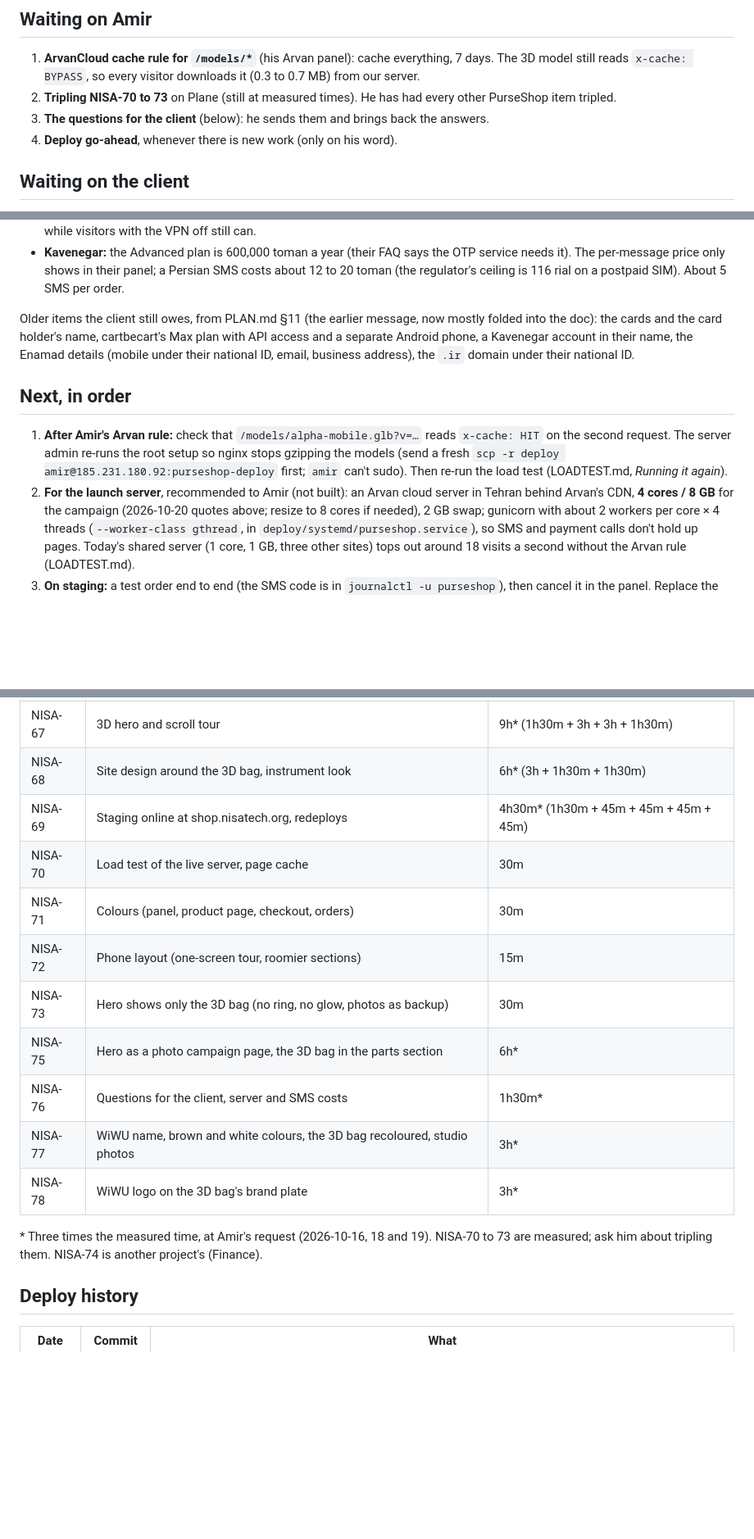
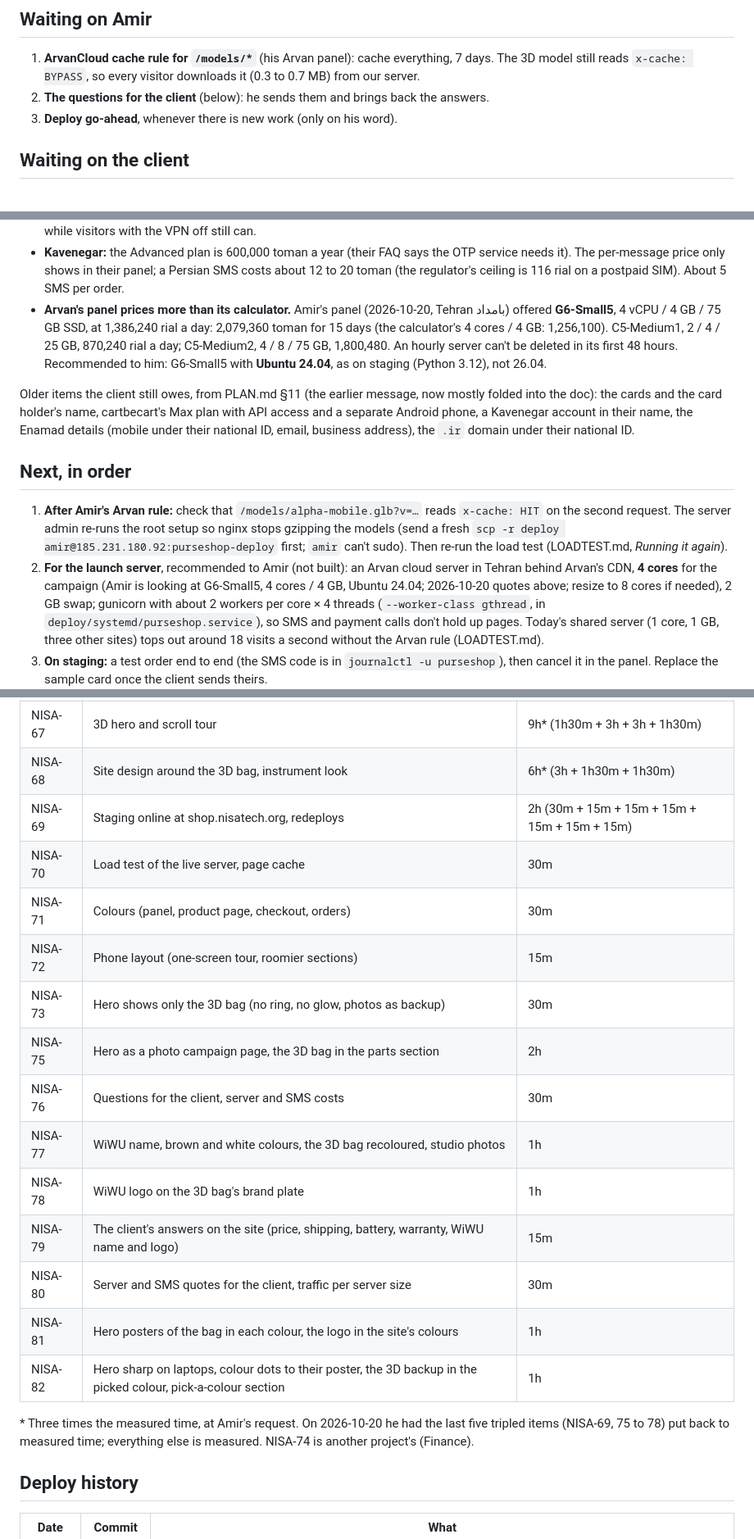
Before and after one commit to Amirjaz/wiwu, a Markdown page: HANDOFF.md, 3 parts joined by grey strips. Shown at 82% size. Drawn GitHub-style; blank space fills up the shorter version.

Commit message:
Handoff: Plane at measured times (NISA-69, 75 to 78 untripled; NISA-79 to 82 for 2026-10-20), Arvan panel prices

```diff
--- a/HANDOFF.md
+++ b/HANDOFF.md
@@ -53,10 +53,8 @@ This page is the short version, plus what isn't written down anywhere else.
 
 1. **ArvanCloud cache rule for `/models/*`** (his Arvan panel): cache everything, 7 days. The 3D model
    still reads `x-cache: BYPASS`, so every visitor downloads it (0.3 to 0.7 MB) from our server.
-2. **Tripling NISA-70 to 73** on Plane (still at measured times). He has had every other PurseShop
-   item tripled.
-3. **The questions for the client** (below): he sends them and brings back the answers.
-4. **Deploy go-ahead**, whenever there is new work (only on his word).
+2. **The questions for the client** (below): he sends them and brings back the answers.
+3. **Deploy go-ahead**, whenever there is new work (only on his word).
 
 ## Waiting on the client
 
@@ -103,6 +101,11 @@ a VPN. Screenshots in `media/quotes/` (not in git): Arvan's calculator per size
 - **Kavenegar:** the Advanced plan is 600,000 toman a year (their FAQ says the OTP service needs it).
   The per-message price only shows in their panel; a Persian SMS costs about 12 to 20 toman (the
   regulator's ceiling is 116 rial on a postpaid SIM). About 5 SMS per order.
+- **Arvan's panel prices more than its calculator.** Amir's panel (2026-10-20, Tehran بامداد) offered
+  **G6-Small5**, 4 vCPU / 4 GB / 75 GB SSD, at 1,386,240 rial a day: 2,079,360 toman for 15 days (the
+  calculator's 4 cores / 4 GB: 1,256,100). C5-Medium1, 2 / 4 / 25 GB, 870,240 rial a day; C5-Medium2,
+  4 / 8 / 75 GB, 1,800,480. An hourly server can't be deleted in its first 48 hours. Recommended to him:
+  G6-Small5 with **Ubuntu 24.04**, as on staging (Python 3.12), not 26.04.
 
 Older items the client still owes, from PLAN.md §11 (the earlier message, now mostly folded into the
 doc): the cards and the card holder's name, cartbecart's Max plan with API access and a separate Android
@@ -116,7 +119,8 @@ business address), the `.ir` domain under their national ID.
    fresh `scp -r deploy amir@185.231.180.92:purseshop-deploy` first; `amir` can't sudo). Then re-run the
    load test (LOADTEST.md, *Running it again*).
 2. **For the launch server**, recommended to Amir (not built): an Arvan cloud server in Tehran behind
-   Arvan's CDN, **4 cores / 8 GB** for the campaign (2026-10-20 quotes above; resize to 8 cores if needed),
+   Arvan's CDN, **4 cores** for the campaign (Amir is looking at G6-Small5, 4 cores / 4 GB, Ubuntu 24.04;
+   2026-10-20 quotes above; resize to 8 cores if needed),
    2 GB swap; gunicorn with about 2 workers per core × 4 threads (`--worker-class gthread`, in
    `deploy/systemd/purseshop.service`), so SMS and payment calls don't hold up pages. Today's shared server (1 core, 1 GB, three other sites) tops out around 18 visits a second
    without the Arvan rule (LOADTEST.md).
@@ -314,18 +319,23 @@ node tools/compare.mjs && .venv-3d/Scripts/python tools/dev/compose.py
 | NISA-66 | Store core | 3h* |
 | NISA-67 | 3D hero and scroll tour | 9h* (1h30m + 3h + 3h + 1h30m) |
 | NISA-68 | Site design around the 3D bag, instrument look | 6h* (3h + 1h30m + 1h30m) |
-| NISA-69 | Staging online at shop.nisatech.org, redeploys | 4h30m* (1h30m + 45m + 45m + 45m + 45m) |
+| NISA-69 | Staging online at shop.nisatech.org, redeploys | 2h (30m + 15m + 15m + 15m + 15m + 15m + 15m) |
 | NISA-70 | Load test of the live server, page cache | 30m |
 | NISA-71 | Colours (panel, product page, checkout, orders) | 30m |
 | NISA-72 | Phone layout (one-screen tour, roomier sections) | 15m |
 | NISA-73 | Hero shows only the 3D bag (no ring, no glow, photos as backup) | 30m |
-| NISA-75 | Hero as a photo campaign page, the 3D bag in the parts section | 6h* |
-| NISA-76 | Questions for the client, server and SMS costs | 1h30m* |
-| NISA-77 | WiWU name, brown and white colours, the 3D bag recoloured, studio photos | 3h* |
-| NISA-78 | WiWU logo on the 3D bag's brand plate | 3h* |
+| NISA-75 | Hero as a photo campaign page, the 3D bag in the parts section | 2h |
+| NISA-76 | Questions for the client, server and SMS costs | 30m |
+| NISA-77 | WiWU name, brown and white colours, the 3D bag recoloured, studio photos | 1h |
+| NISA-78 | WiWU logo on the 3D bag's brand plate | 1h |
+| NISA-79 | The client's answers on the site (price, shipping, battery, warranty, WiWU name and logo) | 15m |
+| NISA-80 | Server and SMS quotes for the client, traffic per server size | 30m |
+| NISA-81 | Hero posters of the bag in each colour, the logo in the site's colours | 1h |
+| NISA-82 | Hero sharp on laptops, colour dots to their poster, the 3D backup in the picked colour, pick-a-colour section | 1h |
 
-\* Three times the measured time, at Amir's request (2026-10-16, 18 and 19). NISA-70 to 73 are measured;
-ask him about tripling them. NISA-74 is another project's (Finance).
+\* Three times the measured time, at Amir's request. On 2026-10-20 he had the last
+five tripled items (NISA-69, 75 to 78) put back to measured time; everything else is measured. NISA-74 is
+another project's (Finance).
 
 ## Deploy history
 
```
Also changed, not shown: other parts of HANDOFF.md (+4 -3 lines).
